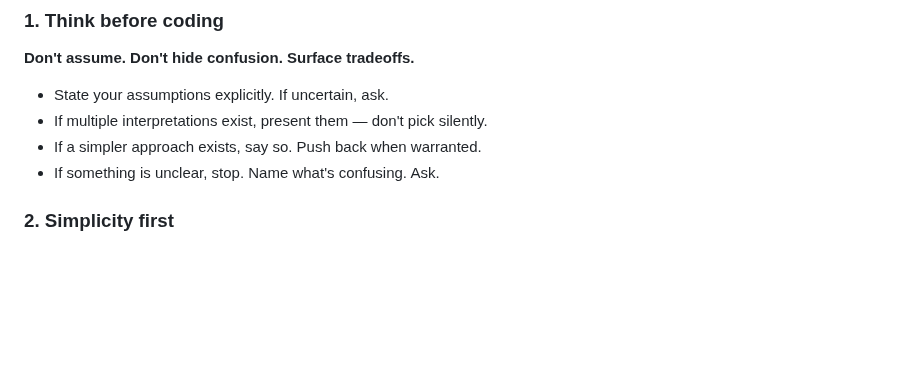
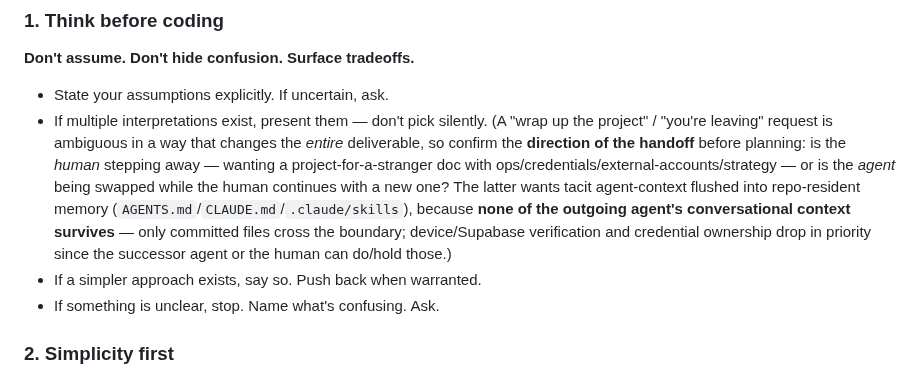
Before and after one commit to stlim0727/stash, a Markdown page: CLAUDE.md, the part around the change. Drawn GitHub-style; blank space fills up the shorter version.

```diff
--- a/CLAUDE.md
+++ b/CLAUDE.md
@@ -11,7 +11,7 @@ Behavioral guidelines to reduce common LLM coding mistakes (adapted from [andrej
 **Don't assume. Don't hide confusion. Surface tradeoffs.**
 
 - State your assumptions explicitly. If uncertain, ask.
-- If multiple interpretations exist, present them — don't pick silently.
+- If multiple interpretations exist, present them — don't pick silently. (A "wrap up the project" / "you're leaving" request is ambiguous in a way that changes the *entire* deliverable, so confirm the **direction of the handoff** before planning: is the *human* stepping away — wanting a project-for-a-stranger doc with ops/credentials/external-accounts/strategy — or is the *agent* being swapped while the human continues with a new one? The latter wants tacit agent-context flushed into repo-resident memory (`AGENTS.md`/`CLAUDE.md`/`.claude/skills`), because **none of the outgoing agent's conversational context survives** — only committed files cross the boundary; device/Supabase verification and credential ownership drop in priority since the successor agent or the human can do/hold those.)
 - If a simpler approach exists, say so. Push back when warranted.
 - If something is unclear, stop. Name what's confusing. Ask.
 
```
Also changed, not shown: AGENTS.md (+46 -0 lines).
